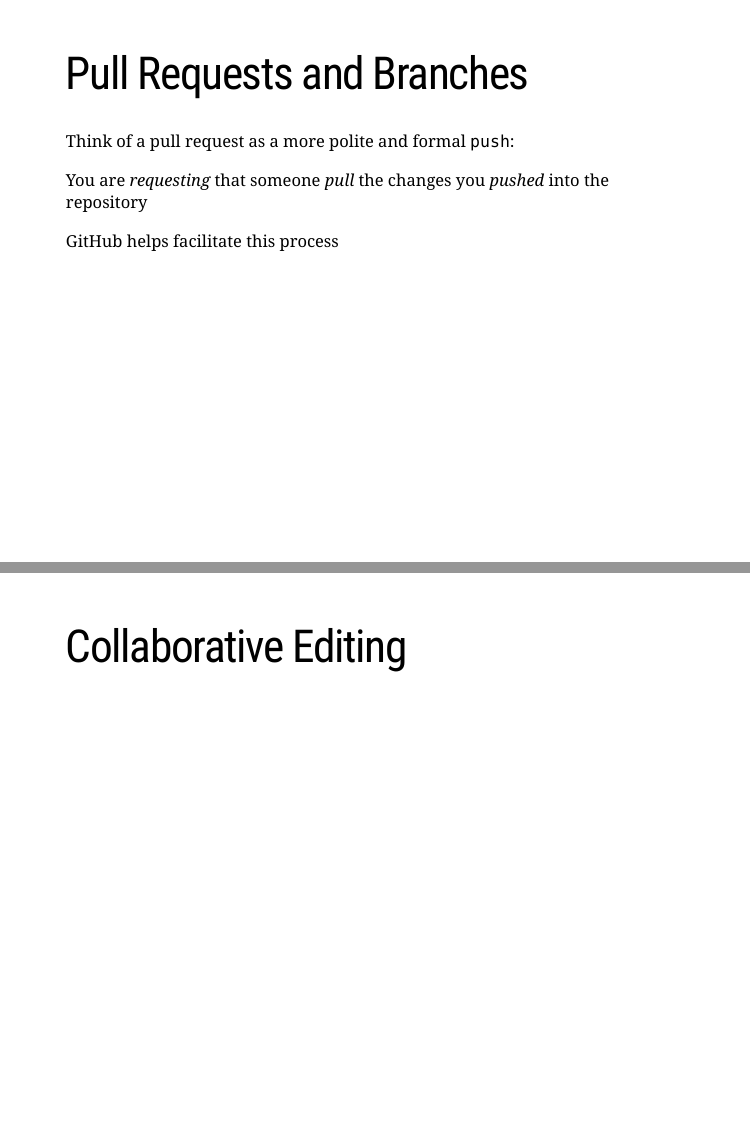
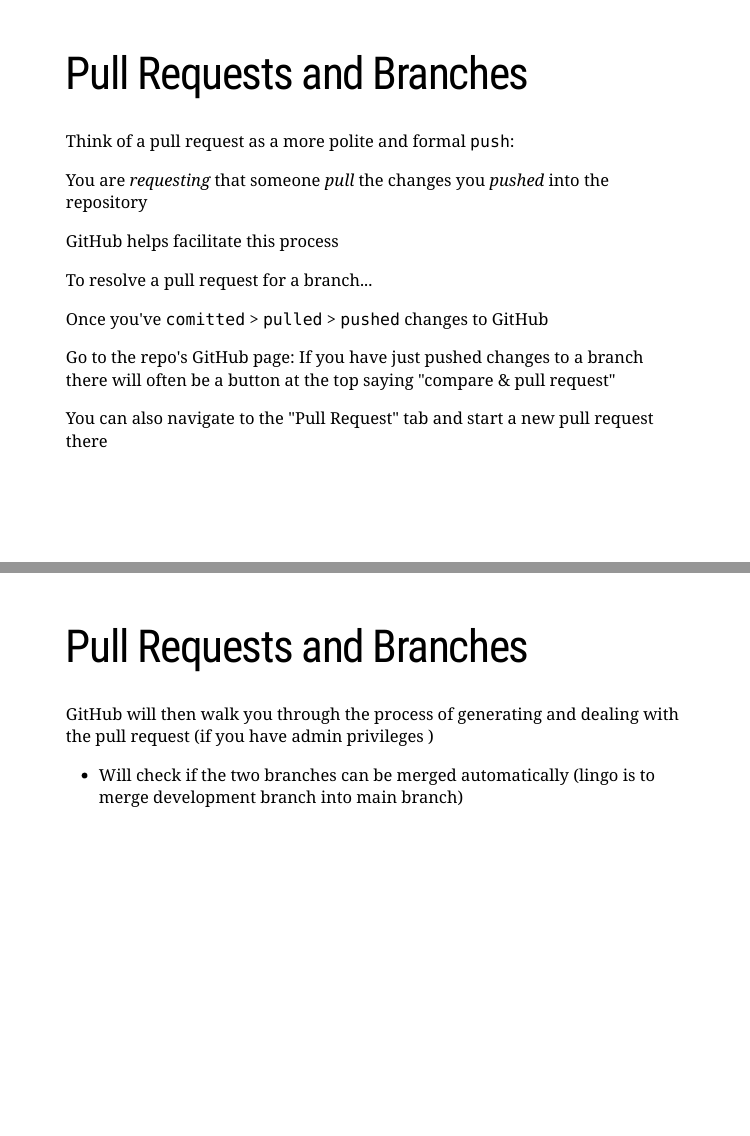
Before and after one commit to OARS-SAFS/projects-with-github, an R Markdown document (presentations/projects-with-github.Rmd): pages 54 and 55 of 59 before the commit and pages 54 and 55 of 60 after it, joined at a grey line. The pictures show the slides in the output file presentations/projects-with-github.html that the author committed with the source; the slides are laid out offline by our stand-in for remark.js, each with all of its steps uncovered, in fonts that may differ from those the slides ask for, and without slide numbers, shadows or browser add-ons.

Commit message:
closing branch

```diff
--- a/presentations/projects-with-github.Rmd
+++ b/presentations/projects-with-github.Rmd
@@ -984,6 +984,22 @@
 
 GitHub helps facilitate this process
 
+To resolve a pull request for a branch...
+
+Once you've `comitted` > `pulled` > `pushed` changes to GitHub
+
+Go to the repo's GitHub page: If you have just pushed changes to a branch there will often be a button at the top saying "compare & pull request"
+
+You can also navigate to the "Pull Request" tab and start a new pull request there
+
+---
+
+# Pull Requests and Branches
+
+GitHub will then walk you through the process of generating and dealing with the pull request (if you have admin privileges )
+
+- Will check if the two branches can be merged automatically (lingo is to merge development branch into main branch)
+
 ---
 
 # Collaborative Editing
```
Also changed, not shown: presentations/projects-with-github.html.
